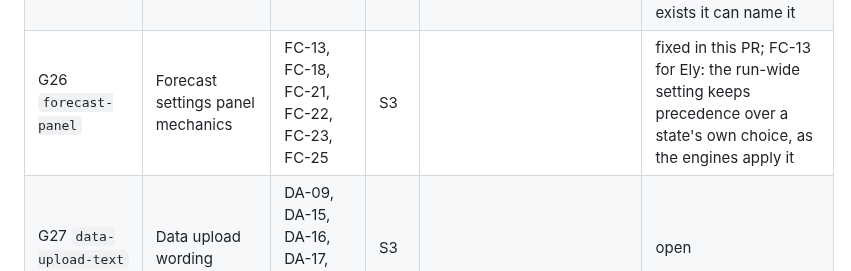
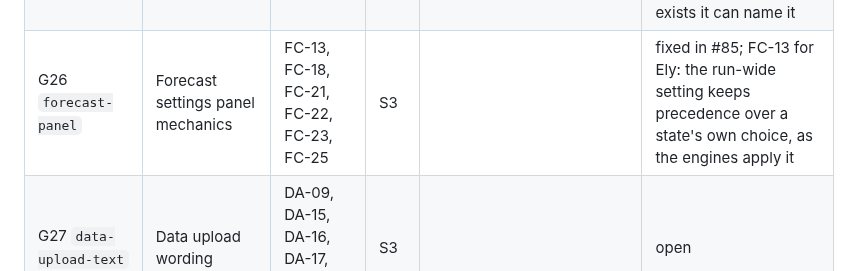
Before and after one commit to elyfmiller/flubnf, a Markdown page: docs/team/bug-hunt-2026-10-25.md, the part around the change. GitHub-like rendering.

Commit message:
Bug hunt notes: G26 fixed in #85

```diff
--- a/docs/team/bug-hunt-2026-10-25.md
+++ b/docs/team/bug-hunt-2026-10-25.md
@@ -277,7 +277,7 @@ The fix run takes these in order, one pull request into `dev` per group. Each pu
 | G23 `retro-forms` | Retrospective forms and navigation | RE-12, RE-13, RE-24, RE-25 | S3 |  | fixed in #81 |
 | G24 `data-page` | Data page behavior | DA-04, DA-05, DA-07, DA-19, DA-23 | S3 |  | fixed in #82 |
 | G25 `sandbox-messages` | Sandbox messages | SB-04, SB-05, SB-10, SB-14, SB-15, SB-27 | S3 | SB-27 is medium confidence. | fixed in #83; SB-10 for Ely: whether the private engine has a likelihood for rates (it cannot be run here); until then the notice says the fit reads counts, and if one exists it can name it |
-| G26 `forecast-panel` | Forecast settings panel mechanics | FC-13, FC-18, FC-21, FC-22, FC-23, FC-25 | S3 |  | fixed in this PR; FC-13 for Ely: the run-wide setting keeps precedence over a state's own choice, as the engines apply it |
+| G26 `forecast-panel` | Forecast settings panel mechanics | FC-13, FC-18, FC-21, FC-22, FC-23, FC-25 | S3 |  | fixed in #85; FC-13 for Ely: the run-wide setting keeps precedence over a state's own choice, as the engines apply it |
 | G27 `data-upload-text` | Data upload wording | DA-09, DA-15, DA-16, DA-17, DA-20, DA-21 | S3 |  | open |
 | G28 `retro-text` | Retrospective wording and marks | RE-16, RE-18, RE-19, RE-20, RE-21, RE-22, RE-27 | S3 | RE-18 lists every remaining '?' on the rows (Ely's known leftover). | open |
 | G29 `storage-text` | Storage wording, counts and marks | ST-04, ST-08, ST-10, ST-11, ST-12, ST-14, ST-15, ST-16, ST-17 | S3 | ST-17 is medium confidence. | open |
```
